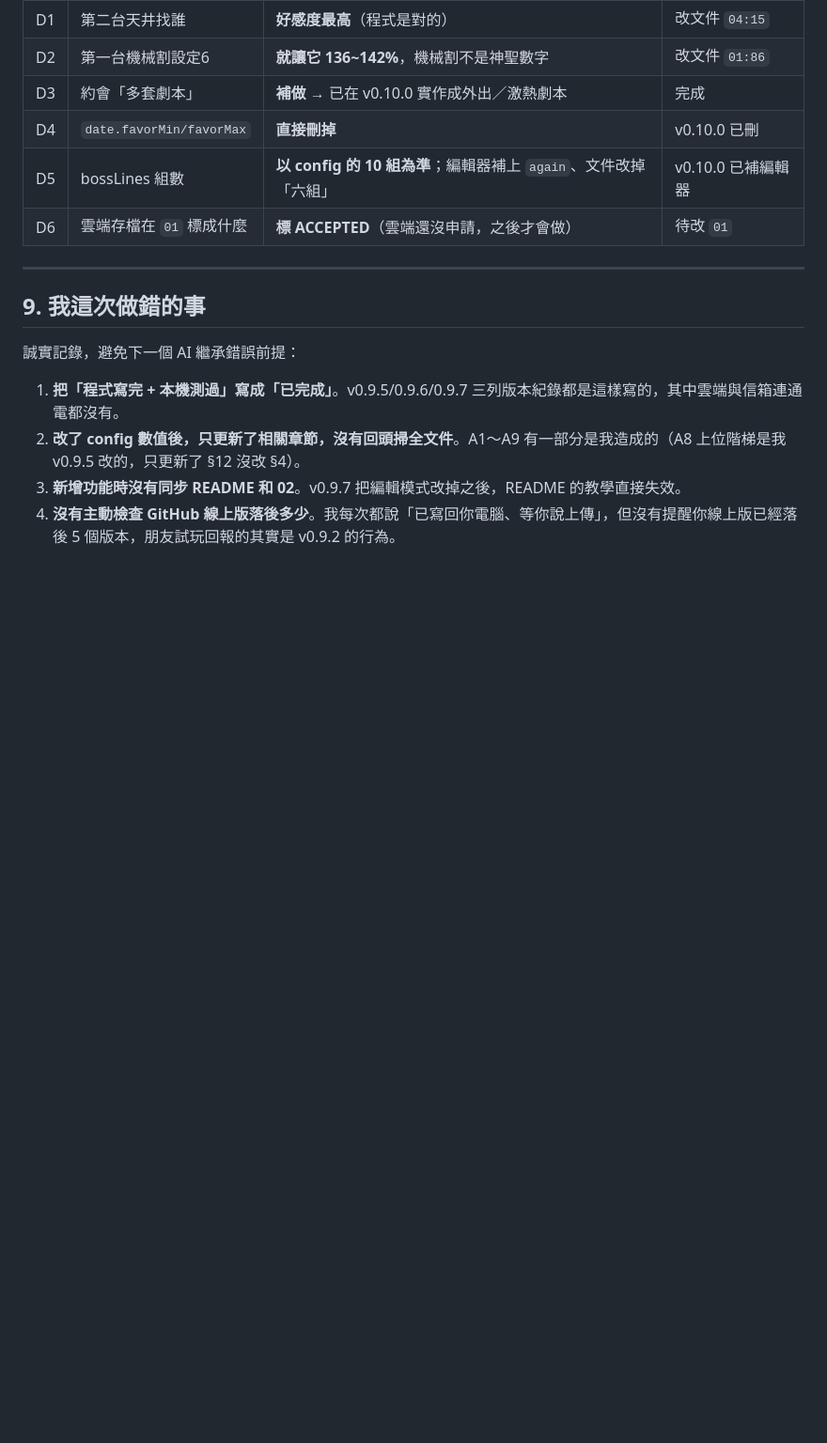
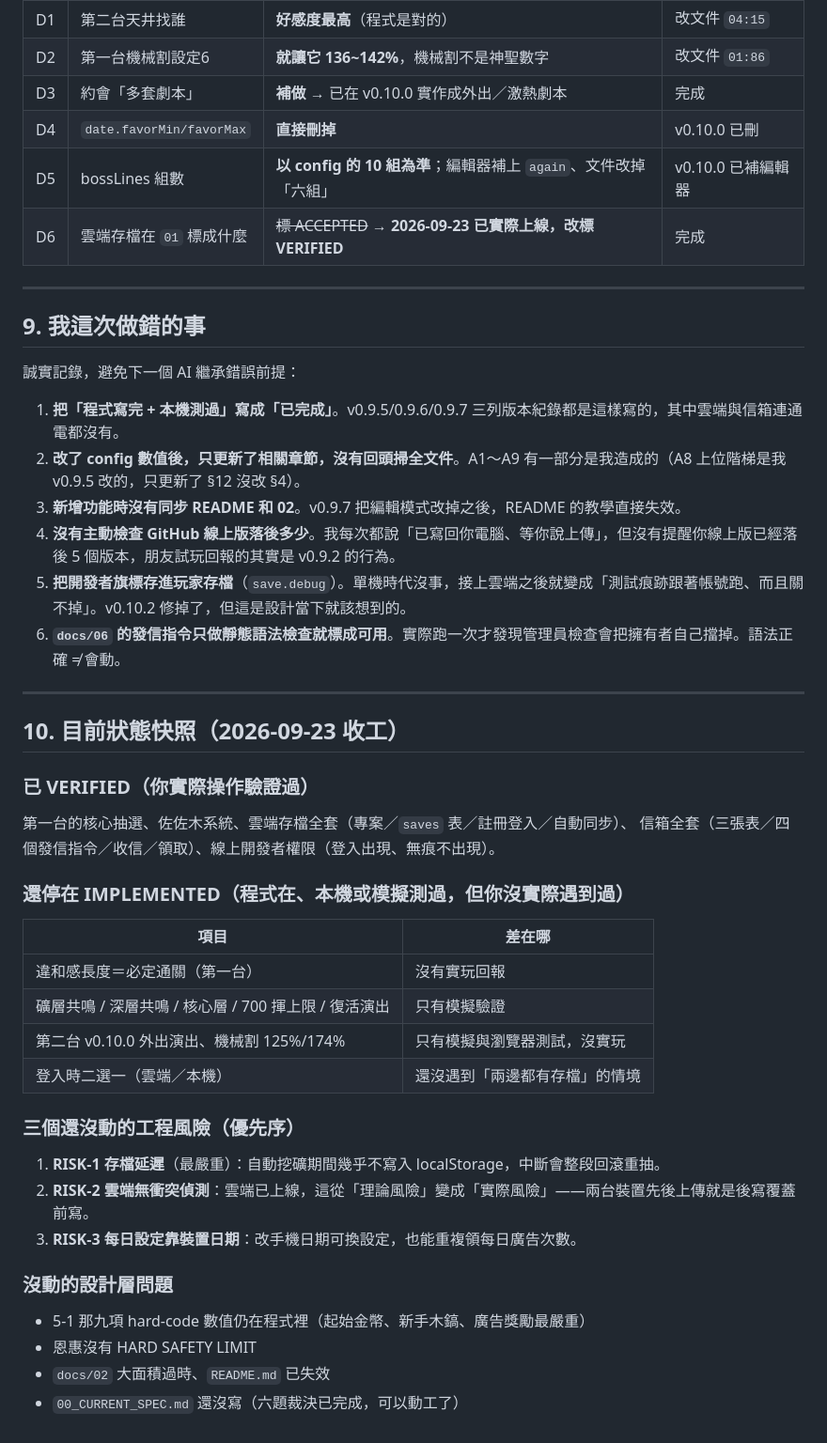
Before and after one commit to Charles0148/Gold-digger, a Markdown page: docs/PROJECT_REALITY_CHECK.md, the part around one of its changes. Shown at 94% size. GitHub-like rendering; blank space fills up the shorter version.

Commit message:
現況檢查報告更新：雲端／信箱／開發者權限升級為 VERIFIED，加上 v0.10.x 修正紀錄與狀態快照

```diff
--- a/docs/PROJECT_REALITY_CHECK.md
+++ b/docs/PROJECT_REALITY_CHECK.md
@@ -304,7 +318,7 @@ function persist(now) {
 | D3 | 約會「多套劇本」 | **補做** → 已在 v0.10.0 實作成外出／激熱劇本 | 完成 |
 | D4 | `date.favorMin/favorMax` | **直接刪掉** | v0.10.0 已刪 |
 | D5 | bossLines 組數 | **以 config 的 10 組為準**；編輯器補上 `again`、文件改掉「六組」 | v0.10.0 已補編輯器 |
-| D6 | 雲端存檔在 `01` 標成什麼 | **標 ACCEPTED**（雲端還沒申請，之後才會做） | 待改 `01` |
+| D6 | 雲端存檔在 `01` 標成什麼 | ~~標 ACCEPTED~~ → **2026-09-23 已實際上線，改標 VERIFIED** | 完成 |
 
 ---
 
@@ -316,3 +330,37 @@ function persist(now) {
 2. **改了 config 數值後，只更新了相關章節，沒有回頭掃全文件**。A1～A9 有一部分是我造成的（A8 上位階梯是我 v0.9.5 改的，只更新了 §12 沒改 §4）。
 3. **新增功能時沒有同步 README 和 02**。v0.9.7 把編輯模式改掉之後，README 的教學直接失效。
 4. **沒有主動檢查 GitHub 線上版落後多少**。我每次都說「已寫回你電腦、等你說上傳」，但沒有提醒你線上版已經落後 5 個版本，朋友試玩回報的其實是 v0.9.2 的行為。
+5. **把開發者旗標存進玩家存檔**（`save.debug`）。單機時代沒事，接上雲端之後就變成「測試痕跡跟著帳號跑、而且關不掉」。v0.10.2 修掉了，但這是設計當下就該想到的。
+6. **`docs/06` 的發信指令只做靜態語法檢查就標成可用**。實際跑一次才發現管理員檢查會把擁有者自己擋掉。語法正確 ≠ 會動。
+
+
+---
+
+## 10. 目前狀態快照（2026-09-23 收工）
+
+### 已 VERIFIED（你實際操作驗證過）
+
+第一台的核心抽選、佐佐木系統、雲端存檔全套（專案／`saves` 表／註冊登入／自動同步）、
+信箱全套（三張表／四個發信指令／收信／領取）、線上開發者權限（登入出現、無痕不出現）。
+
+### 還停在 IMPLEMENTED（程式在、本機或模擬測過，但你沒實際遇到過）
+
+| 項目 | 差在哪 |
+|---|---|
+| 違和感長度＝必定通關（第一台） | 沒有實玩回報 |
+| 礦層共鳴 / 深層共鳴 / 核心層 / 700 揮上限 / 復活演出 | 只有模擬驗證 |
+| 第二台 v0.10.0 外出演出、機械割 125%/174% | 只有模擬與瀏覽器測試，沒實玩 |
+| 登入時二選一（雲端／本機） | 還沒遇到「兩邊都有存檔」的情境 |
+
+### 三個還沒動的工程風險（優先序）
+
+1. **RISK-1 存檔延遲**（最嚴重）：自動挖礦期間幾乎不寫入 localStorage，中斷會整段回滾重抽。
+2. **RISK-2 雲端無衝突偵測**：雲端已上線，這從「理論風險」變成「實際風險」——兩台裝置先後上傳就是後寫覆蓋前寫。
+3. **RISK-3 每日設定靠裝置日期**：改手機日期可換設定，也能重複領每日廣告次數。
+
+### 沒動的設計層問題
+
+- 5-1 那九項 hard-code 數值仍在程式裡（起始金幣、新手木鎬、廣告獎勵最嚴重）
+- 恩惠沒有 HARD SAFETY LIMIT
+- `docs/02` 大面積過時、`README.md` 已失效
+- `00_CURRENT_SPEC.md` 還沒寫（六題裁決已完成，可以動工了）
```
Also changed, not shown: other parts of docs/PROJECT_REALITY_CHECK.md (+29 -15 lines).
